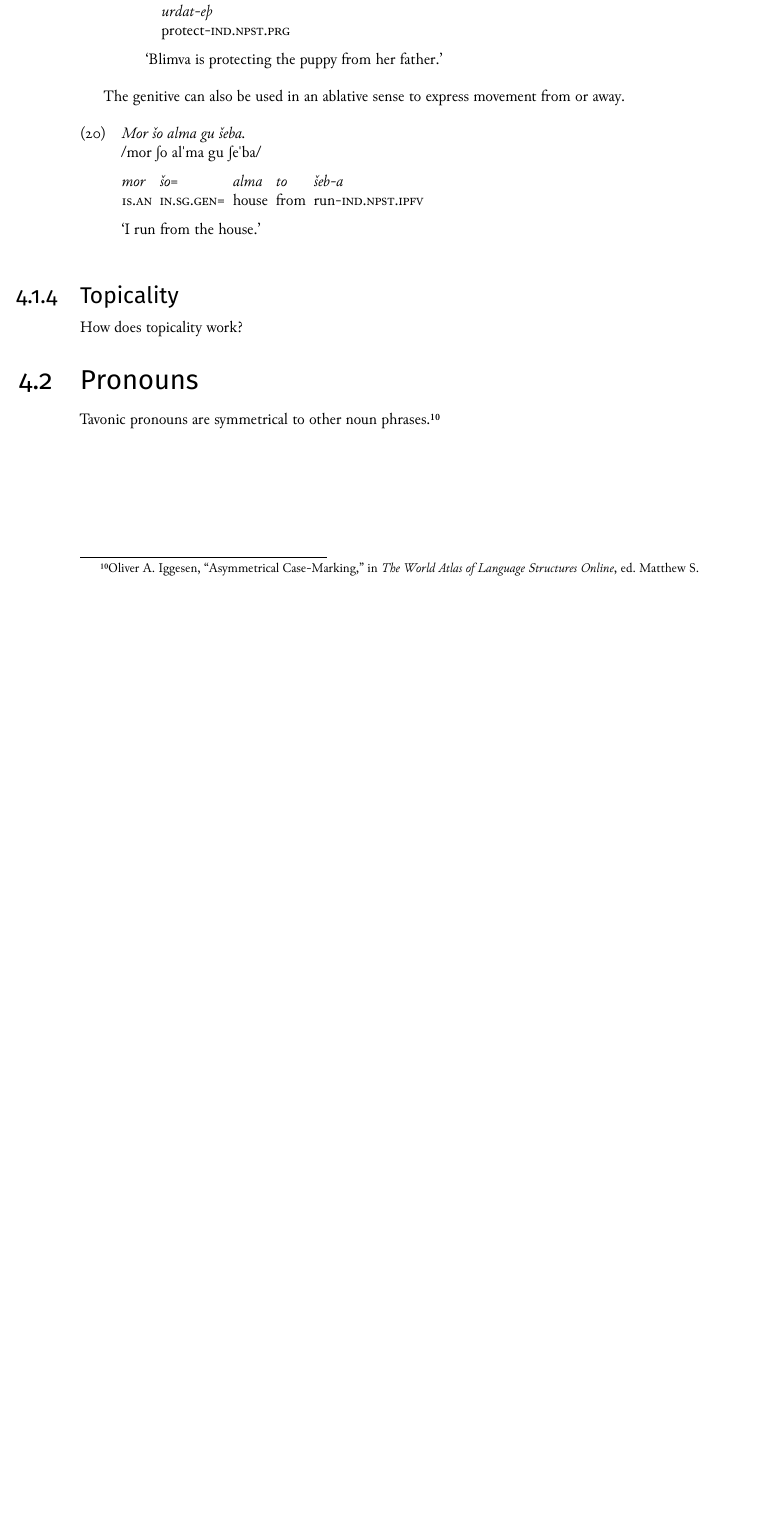
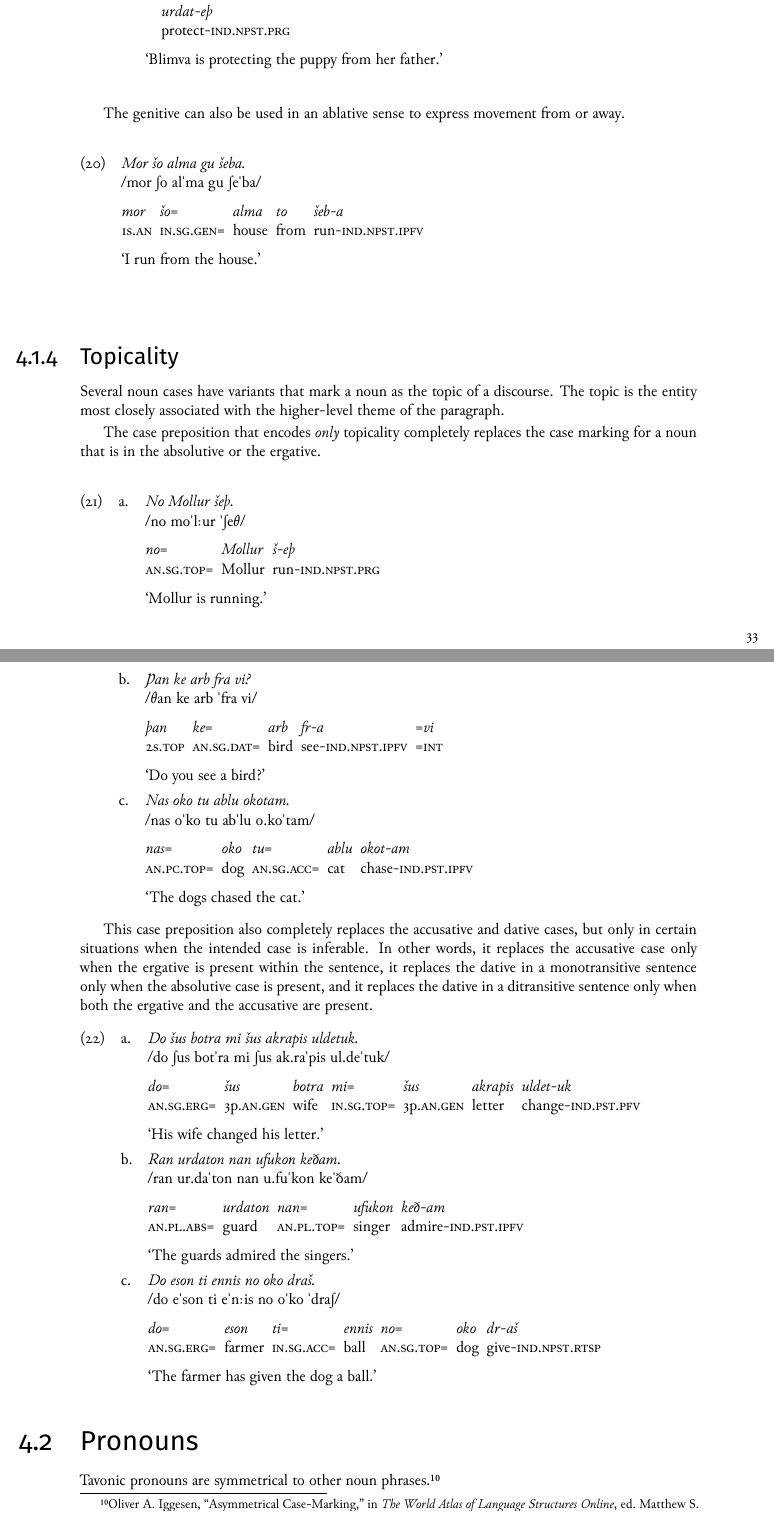
Before and after one commit to nai888/ardusa, a LaTeX thesis (Ardusa.tex, which reads Chapters/Tavonic/grammatical-categories.tex): part of page 47 of 142 before the commit and two parts of pages 47 and 48 of 144 after it, the two joined at a grey line, cut so that both start at the same text, the shorter picture padded with empty space. The pictures show the PDF file Ardusa.pdf that the author committed with the source.

Commit message:
Add first section of topic markers

```diff
--- a/Chapters/Tavonic/grammatical-categories.tex
+++ b/Chapters/Tavonic/grammatical-categories.tex
@@ -410,7 +410,61 @@ The genitive can also be used in an ablative sense to express movement from or a
 \subsection{Topicality}
 \label{subsec:tvk-nouns-topicality}
 
-How does topicality work?
+Several noun cases have variants that mark a noun as the topic of a discourse. The topic is the entity most closely associated with the higher-level theme of the paragraph.
+
+The case preposition that encodes \textit{only} topicality completely replaces the case marking for a noun that is in the absolutive or the ergative.
+
+\pex<ex:tvk-noun-top-subj>
+	\a<abs>\begingl
+		\glpreamble\fw{No Mollur šeþ.}\\
+		\phnm{no mo\pstrs\gem{l}ur \pstrs ʃeθ}//
+		\gla no= Mollur š-eþ//
+		\glb \An.\Sg.\Top= Mollur run-\Ind.\Npst.\Prg//
+		\glft\defn{Mollur is running.}//
+	\endgl
+	\a<abs-tr>\begingl
+		\glpreamble\fw{Þan ke arb fra vi?}\\
+		\phnm{θan ke arb \pstrs fra vi}//
+		\gla þan ke= arb fr-a =vi//
+		\glb \Sps.\Top{} \An.\Sg.\Dat= bird see-\Ind.\Npst.\Ipfv{} =\Int//
+		\glft\defn{Do you see a bird?}//
+	\endgl
+	\a<erg>\begingl
+		\glpreamble\fw{Nas oko tu ablu okotam.}\\
+		\phnm{nas o\pstrs ko tu ab\pstrs lu o.ko\pstrs tam}//
+		\gla nas= oko tu= ablu okot-am//
+		\glb \An.\Pc.\Top= dog \An.\Sg.\Acc= cat chase-\Ind.\Pst.\Ipfv//
+		\glft\defn{The dogs chased the cat.}//
+	\endgl
+\xe
+
+This case preposition also completely replaces the accusative and dative cases, but only in certain situations when the intended case is inferable. In other words, it replaces the accusative case only when the ergative is present within the sentence, it replaces the dative in a monotransitive sentence only when the absolutive case is present, and it replaces the dative in a ditransitive sentence only when both the ergative and the accusative are present.
+
+\pex<ex:tvk-noun-top-nonsubj>
+	\a<acc>\begingl
+		\glpreamble\fw{Do šus botra mi šus akrapis uldetuk.}\\
+		\phnm{do ʃus bot\pstrs ra mi ʃus ak.ra\pstrs pis ul.de\pstrs tuk}//
+		\gla do= šus botra mi= šus akrapis uldet-uk//
+		\glb \An.\Sg.\Erg= \Tpp.\An.\Gen{} wife \In.\Sg.\Top= \Tpp.\An.\Gen{} letter change-\Ind.\Pst.\Pfv//
+		\glft\defn{His wife changed his letter.}//
+	\endgl
+	\a<dat-st>\begingl
+		\glpreamble\fw{Ran urdaton nan ufukon keðam.}\\
+		\phnm{ran ur.da\pstrs ton nan u.fu\pstrs kon ke\pstrs ðam}//
+		\gla ran= urdaton nan= ufukon keð-am//
+		\glb \An.\Pl.\Abs= guard \An.\Pl.\Top= singer admire-\Ind.\Pst.\Ipfv//
+		\glft\defn{The guards admired the singers.}//
+	\endgl
+	\a<dat-ac>\begingl
+		\glpreamble\fw{Do eson ti ennis no oko draš.}\\
+		\phnm{do e\pstrs son ti e\pstrs\gem{n}is no o\pstrs ko \pstrs draʃ}//
+		\gla do= eson ti= ennis no= oko dr-aš//
+		\glb \An.\Sg.\Erg= farmer \In.\Sg.\Acc= ball \An.\Sg.\Top= dog give-\Ind.\Npst.\Rtsp//
+		\glft\defn{The farmer has given the dog a ball.}//
+	\endgl
+\xe
+
+For other situations, there exist combined forms to mark a noun as the topic when it is in the accusative, dative, or genitive case.
 
 \section{Pronouns}
 \label{sec:tvk-pronouns}
```
Also changed, not shown: Ardusa-tags.tex (+8 -0 lines), Ardusa.pdf, Chapters/Tavonic/grammatical-categories.tex (2 more changed lines).
